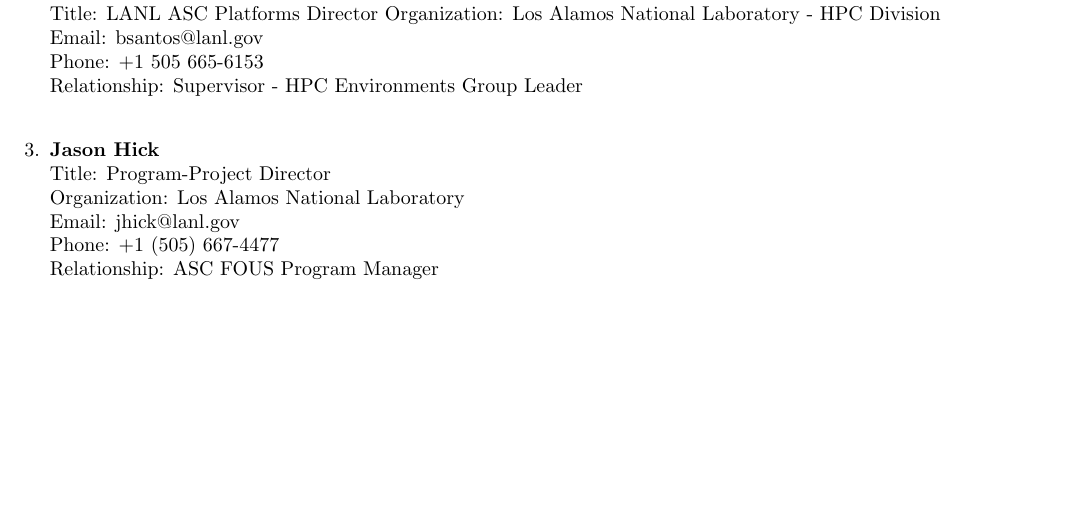
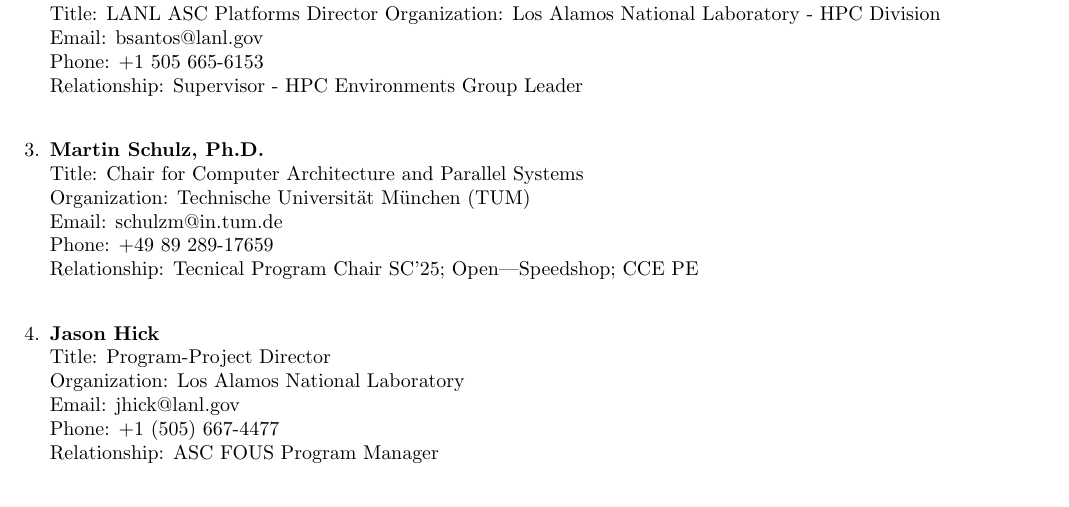
Before and after one commit to jennfshr/jkgreen_career_portfolio, a LaTeX document (jkgreen_professional_references-2026.tex): part of the page before the commit and part of page 1 of 2 after it, cut so that both start at the same text, the shorter picture padded with empty space. Compiled offline with pdfLaTeX.

Commit message:
gitignore, add martin

```diff
--- a/jkgreen_professional_references-2026.tex
+++ b/jkgreen_professional_references-2026.tex
@@ -38,6 +38,14 @@
     Phone: +1 505 665-6153 \\
     Relationship: Supervisor - HPC Environments Group Leader
 
+    \vspace{0.5cm} % Adds space between references
+
+    \item \textbf{Martin Schulz, Ph.D.} \\
+    Title: Chair for Computer Architecture and Parallel Systems\\
+    Organization: Technische Universität München (TUM)\\
+    Email: schulzm@in.tum.de\\
+    Phone: +49 89 289-17659\\
+    Relationship: Tecnical Program Chair SC'25; Open|Speedshop; CCE PE
     \vspace{0.5cm} % Adds space between references
 
     \item \textbf{Jason Hick} \\
```
Also changed, not shown: 1 other file.
